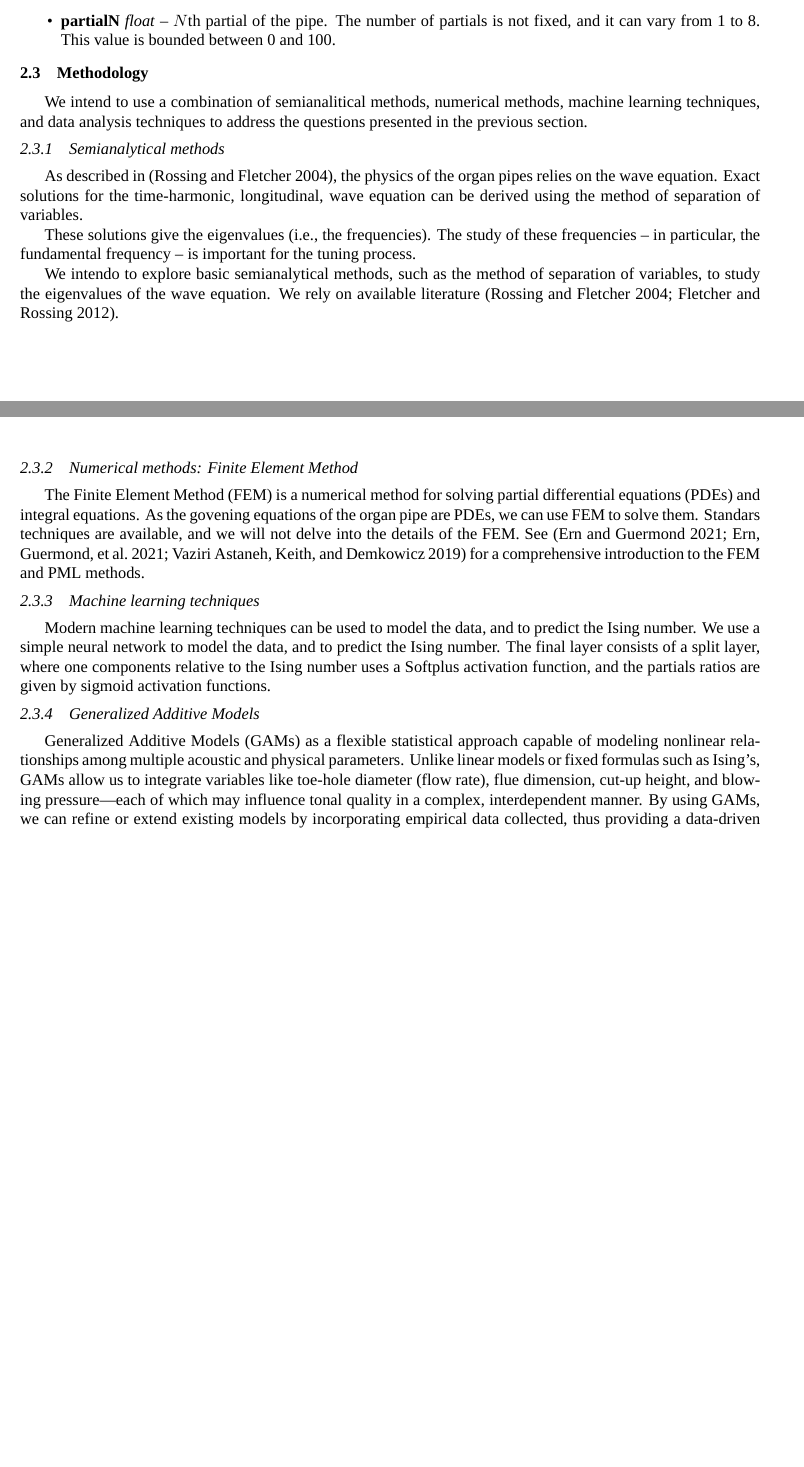
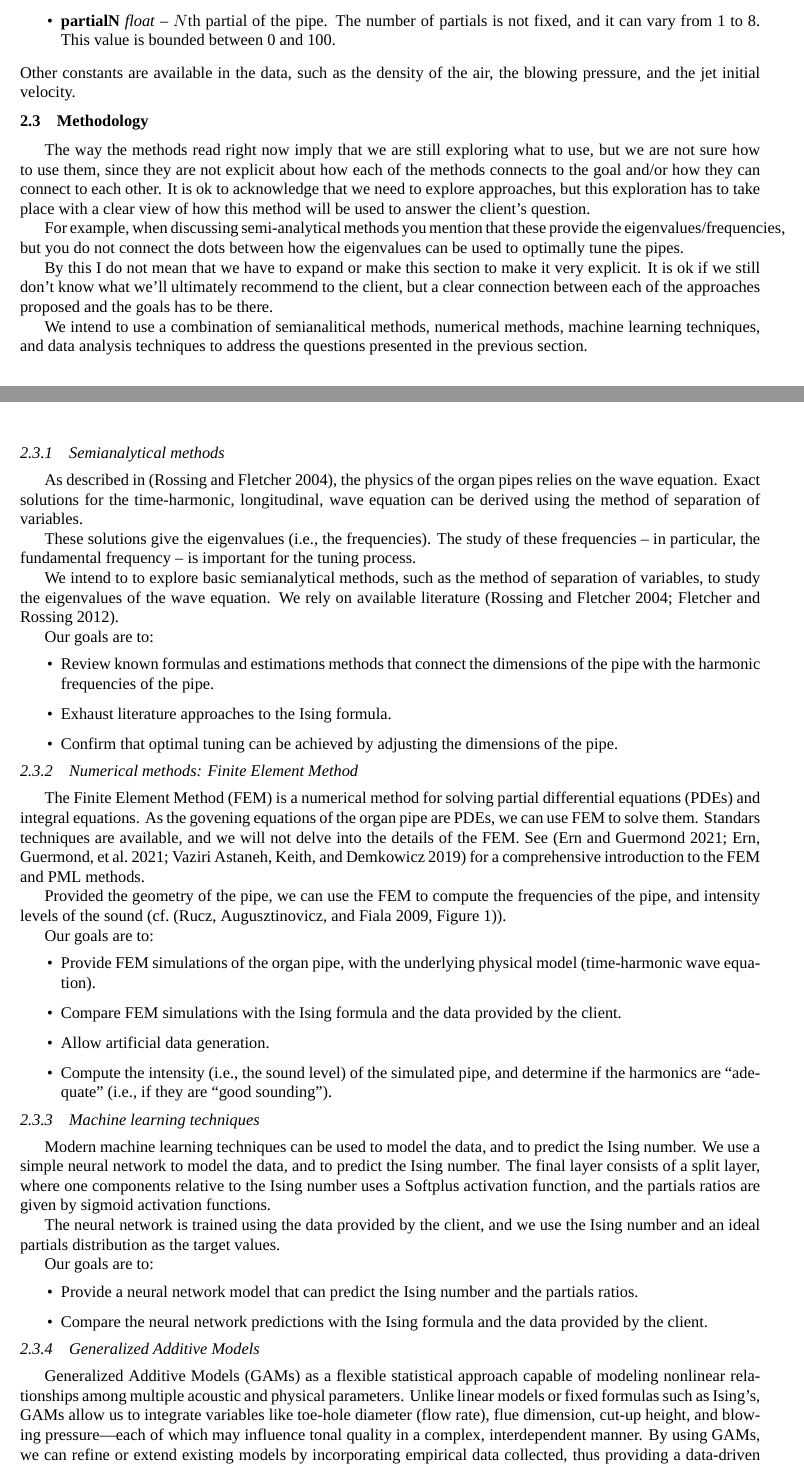
Before and after one commit to mcyanam/STAT409Project, a LaTeX document (Reports/ActionPlan/brief-action-plan.tex): two parts of pages 2 and 3 of 3 before the commit and two parts of pages 2 and 3 of 4 after it, joined at a grey line, cut so that both start at the same text, the shorter picture padded with empty space. Compiled offline with XeLaTeX; a missing font is replaced by an installed copy or a similar font.

Commit message:
Update with Daniel's corrections

```diff
--- a/Reports/ActionPlan/brief-action-plan.tex
+++ b/Reports/ActionPlan/brief-action-plan.tex
@@ -147,9 +151,19 @@ columns:
         The number of partials is not fixed, and it can vary from 1 to 8.
         This value is bounded between 0 and 100.
 \end{itemize}
-
+Other constants are available in the data, such as the density of the air,
+the blowing pressure, and the jet initial velocity.
 
 \subsection{Methodology}
+
+{
+    The way the methods read right now imply that we are still exploring what to use, but we are not sure how to use them, since they are not explicit about how each of the methods connects to the goal and/or how they can connect to each other.  It is ok to acknowledge that we need to explore approaches, but this exploration has to take place with a clear view of how this method will be used to answer the client's question.
+
+For example, when discussing semi-analytical methods you mention that these provide the eigenvalues/frequencies, but you do not connect the dots between how the eigenvalues can be used to optimally tune the pipes.
+
+By this I do not mean that we have to expand or make this section to make it very explicit. It is ok if we still don't know what we'll ultimately recommend to the client, but a clear connection between each of the approaches proposed and the goals has to be there.
+
+}
 
 We intend to use a combination of semianalitical methods, numerical methods,
 machine learning techniques, and data analysis techniques to address the
@@ -166,9 +180,18 @@ These solutions give the eigenvalues (i.e., the frequencies).
 The study of these frequencies -- in particular, the fundamental
 frequency -- is important for the tuning process.
 
-We intendo to explore basic semianalytical methods, such as the method of
+We intend to to explore basic semianalytical methods, such as the method of
 separation of variables, to study the eigenvalues of the wave equation.
 We rely on available literature~\autocite{2004RosFle-1, 2012RosFle-1}.
+
+Our goals are to:
+\begin{itemize}
+    \item Review known formulas and estimations methods that connect the
+        dimensions of the pipe with the harmonic frequencies of the pipe.
+    \item Exhaust literature approaches to the Ising formula.
+    \item Confirm that optimal tuning can be achieved by adjusting the
+        dimensions of the pipe.
+\end{itemize}
 
 \subsubsection{Numerical methods: Finite Element Method}
 
@@ -181,6 +204,23 @@ FEM.
 See~\autocite{2021ErnGue-1, 2021ErnGue-2, 2019VazKeeDem-1} for a
 comprehensive introduction to the FEM and PML methods.
 
+Provided the geometry of the pipe, we can use the FEM to compute the frequencies
+of the pipe, and intensity levels of the sound
+(cf.~\autocite[Figure 1]{2009RucAugFia-1}).
+
+Our goals are to:
+\begin{itemize}
+    \item Provide FEM simulations of the organ pipe, with the underlying
+        physical model (time-harmonic wave equation).
+    \item Compare FEM simulations with the Ising formula and the data provided by
+        the client.
+    \item Allow artificial data generation.
+    \item Compute the intensity (i.e., the sound level) of the simulated pipe,
+        and determine if the harmonics are ``adequate'' (i.e., if they are
+        ``good sounding'').
+\end{itemize}
+
+
 \subsubsection{Machine learning techniques}
 
 Modern machine learning techniques can be used to model the data, and to
@@ -190,6 +230,18 @@ number.
 The final layer consists of a split layer, where one components relative to the
 Ising number uses a Softplus activation function, and the
 partials ratios are given by sigmoid activation functions.
+
+The neural network is trained using the data provided by the client, and we
+use the Ising number and an ideal partials distribution as the target
+values.
+
+Our goals are to:
+\begin{itemize}
+    \item Provide a neural network model that can predict the Ising number and
+        the partials ratios.
+    \item Compare the neural network predictions with the Ising formula and the
+        data provided by the client.
+\end{itemize}
 
 \subsubsection{Generalized Additive Models}
 
```
Also changed, not shown: Reports/ActionPlan/brief-action-plan.tex (26 more changed lines).
